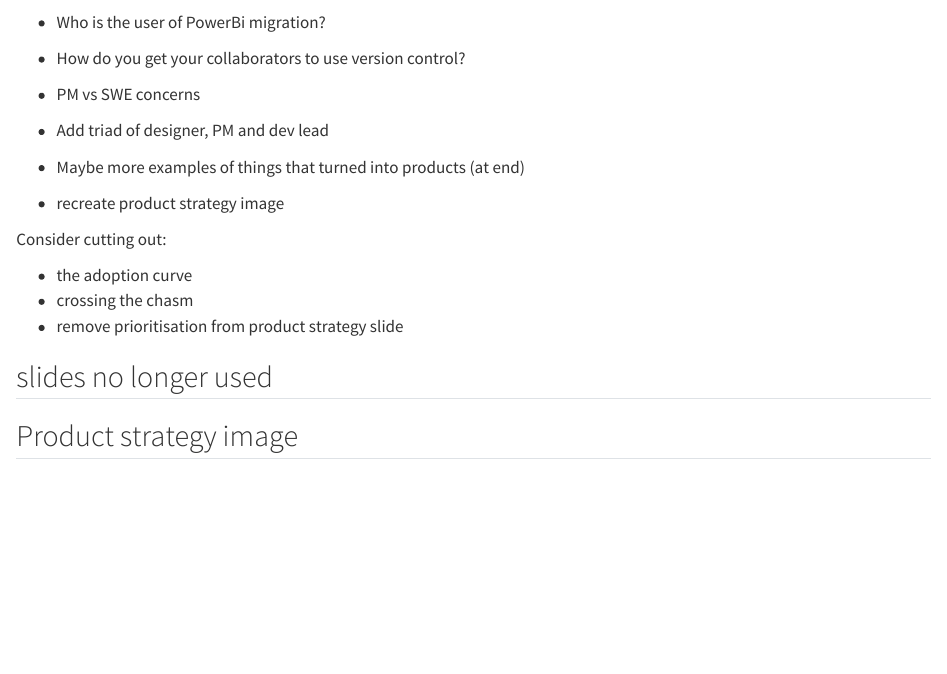
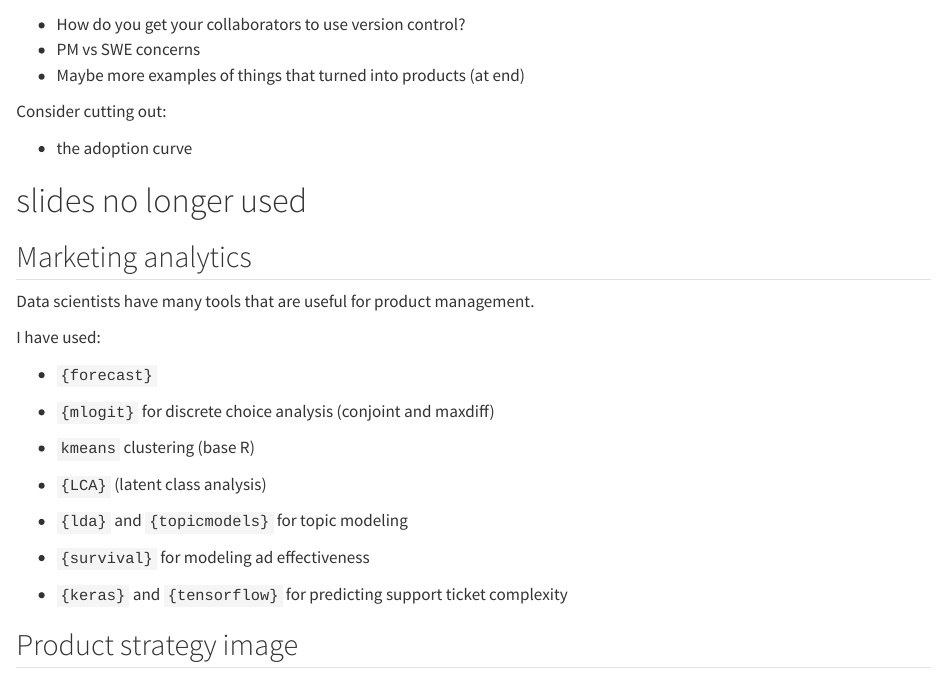
Before and after one commit to andrie/PMDS, a Quarto document (todo.qmd): the page in a window 1100 px wide, from 60 px down. Rendered offline with R 4.5, knitr and Pandoc in place of Quarto, with nearby package versions; drawn as R Markdown's standard HTML page in place of the format the file asks for.

```diff
--- a/todo.qmd
+++ b/todo.qmd
@@ -7,20 +7,35 @@
 
 
-- Who is the user of PowerBi migration?
 - How do you get your collaborators to use version control?
 - PM vs SWE concerns
-- Add triad of designer, PM and dev lead
 - Maybe more examples of things that turned into products (at end)
-
-- recreate product strategy image
 
 Consider cutting out:
 
 - the adoption curve
-- crossing the chasm
-- remove prioritisation from product strategy slide
 
-## slides no longer used
+# slides no longer used
+
+## Marketing analytics
+
+Data scientists have many tools that are useful for product management.
+
+I have used:
+
+-   `{forecast}`
+
+-   `{mlogit}` for discrete choice analysis (conjoint and maxdiff)
+
+-   `kmeans` clustering (base R)
+
+-   `{LCA}` (latent class analysis)
+
+-   `{lda}` and `{topicmodels}` for topic modeling
+
+-   `{survival}` for modeling ad effectiveness
+
+-   `{keras}` and `{tensorflow}` for predicting support ticket complexity
+
 
 
 ## Product strategy image {visibility="hidden"}
```
Also changed, not shown: pmds.html, todo.qmd (2 more changed lines).
